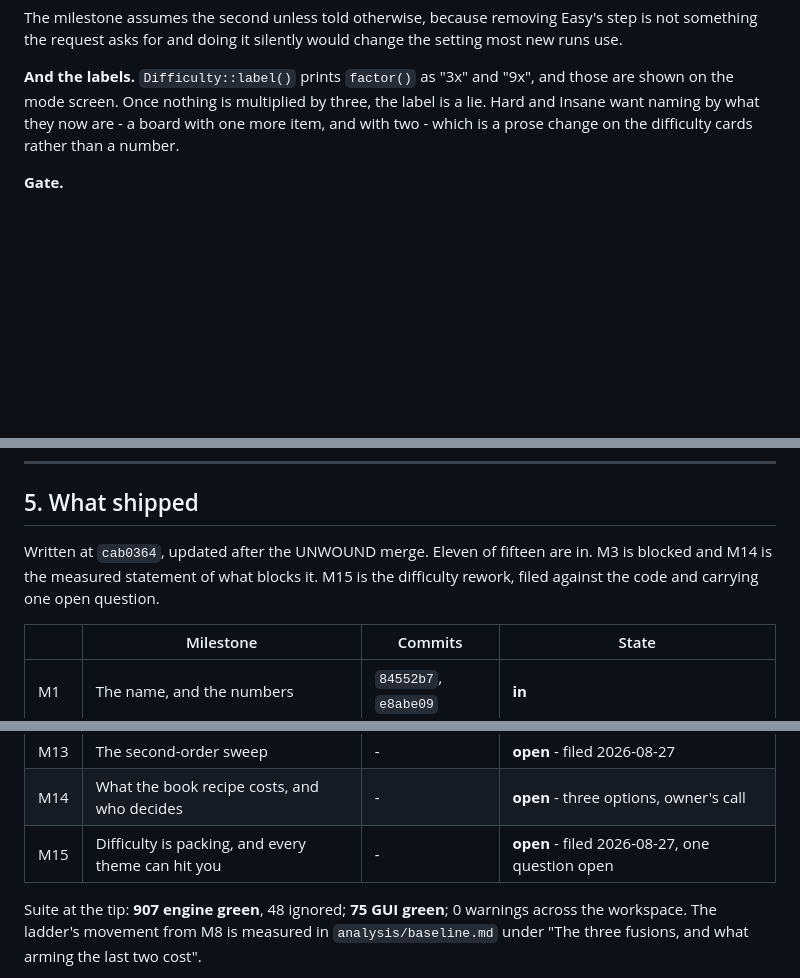
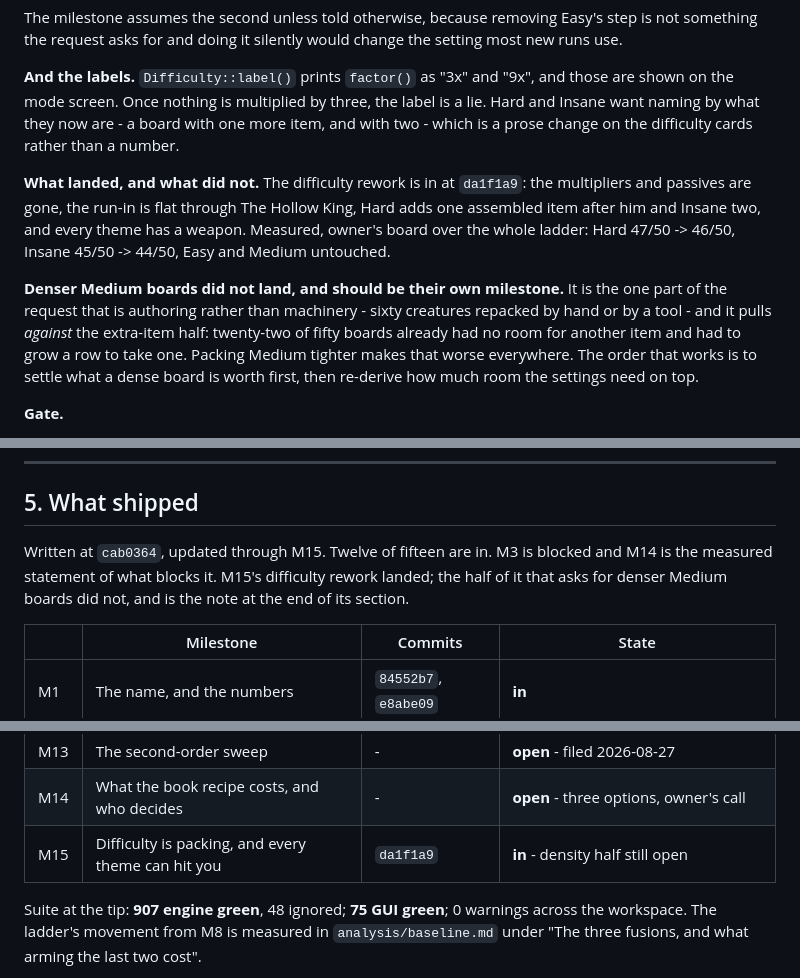
Before and after one commit to sgilson7/gear-master, a Markdown page: design/assembly-bonuses-and-books.md, 3 parts joined by grey strips. GitHub-like rendering; blank space fills up the shorter version.

Commit message:
M15's ledger, and why the density half is its own milestone
The difficulty rework is in. Denser Medium boards are not, and the
reason is worth stating rather than leaving as an omission: it is
authoring rather than machinery, and it pulls against the half that
landed. Twenty-two of fifty boards already had no room for the setting's
extra item and had to grow a row to take one; packing Medium tighter
makes that worse everywhere. Settle what a dense board is worth first,
then re-derive how much room the settings need on top of it.

Co-Authored-By: Claude Opus 5 <noreply@anthropic.com>
Claude-Session: https://claude.ai/code/session_01Bs2fTrNrWa1oGTg3nk2Upf

```diff
--- a/design/assembly-bonuses-and-books.md
+++ b/design/assembly-bonuses-and-books.md
@@ -761,6 +761,20 @@ the label is a lie. Hard and Insane want naming by what they now are - a board
 with one more item, and with two - which is a prose change on the difficulty
 cards rather than a number.
 
+**What landed, and what did not.** The difficulty rework is in at `da1f1a9`:
+the multipliers and passives are gone, the run-in is flat through The Hollow
+King, Hard adds one assembled item after him and Insane two, and every theme
+has a weapon. Measured, owner's board over the whole ladder: Hard 47/50 ->
+46/50, Insane 45/50 -> 44/50, Easy and Medium untouched.
+
+**Denser Medium boards did not land, and should be their own milestone.** It is
+the one part of the request that is authoring rather than machinery - sixty
+creatures repacked by hand or by a tool - and it pulls *against* the extra-item
+half: twenty-two of fifty boards already had no room for another item and had
+to grow a row to take one. Packing Medium tighter makes that worse everywhere.
+The order that works is to settle what a dense board is worth first, then
+re-derive how much room the settings need on top.
+
 **Gate.**
 - A test that **Hard equals Medium at or before `LADDER[14]`**, creature by
   creature, on gear and on stats. That is the rule's sharpest edge and the
@@ -779,9 +793,10 @@ cards rather than a number.
 
 ## 5. What shipped
 
-Written at `cab0364`, updated after the UNWOUND merge. Eleven of fifteen are
-in. M3 is blocked and M14 is the measured statement of what blocks it. M15 is
-the difficulty rework, filed against the code and carrying one open question.
+Written at `cab0364`, updated through M15. Twelve of fifteen are in. M3 is
+blocked and M14 is the measured statement of what blocks it. M15's difficulty
+rework landed; the half of it that asks for denser Medium boards did not, and
+is the note at the end of its section.
 
 | | Milestone | Commits | State |
 |---|---|---|---|
@@ -799,7 +814,7 @@ the difficulty rework, filed against the code and carrying one open question.
 | M12 | Francis doubles | - | **open** - filed 2026-08-27; n counts Francises beaten |
 | M13 | The second-order sweep | - | **open** - filed 2026-08-27 |
 | M14 | What the book recipe costs, and who decides | - | **open** - three options, owner's call |
-| M15 | Difficulty is packing, and every theme can hit you | - | **open** - filed 2026-08-27, one question open |
+| M15 | Difficulty is packing, and every theme can hit you | `da1f1a9` | **in** - density half still open |
 
 Suite at the tip: **907 engine green**, 48 ignored; **75 GUI green**; 0
 warnings across the workspace. The ladder's movement from M8 is measured in
```
